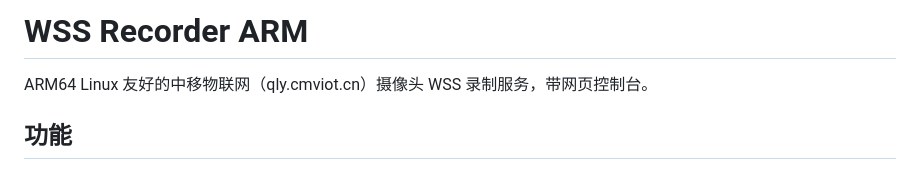
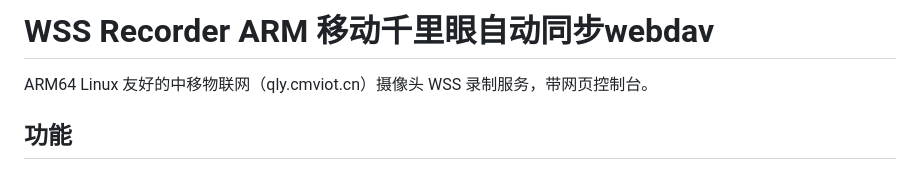
Before and after one commit to luocheng1241/wss-recorder-arm, a Markdown page: README.md, the part around the change. GitHub-like rendering.

```diff
--- a/README.md
+++ b/README.md
@@ -1,4 +1,4 @@
-# WSS Recorder ARM
+# WSS Recorder ARM 移动千里眼自动同步webdav
 
 ARM64 Linux 友好的中移物联网（qly.cmviot.cn）摄像头 WSS 录制服务，带网页控制台。
 
```
